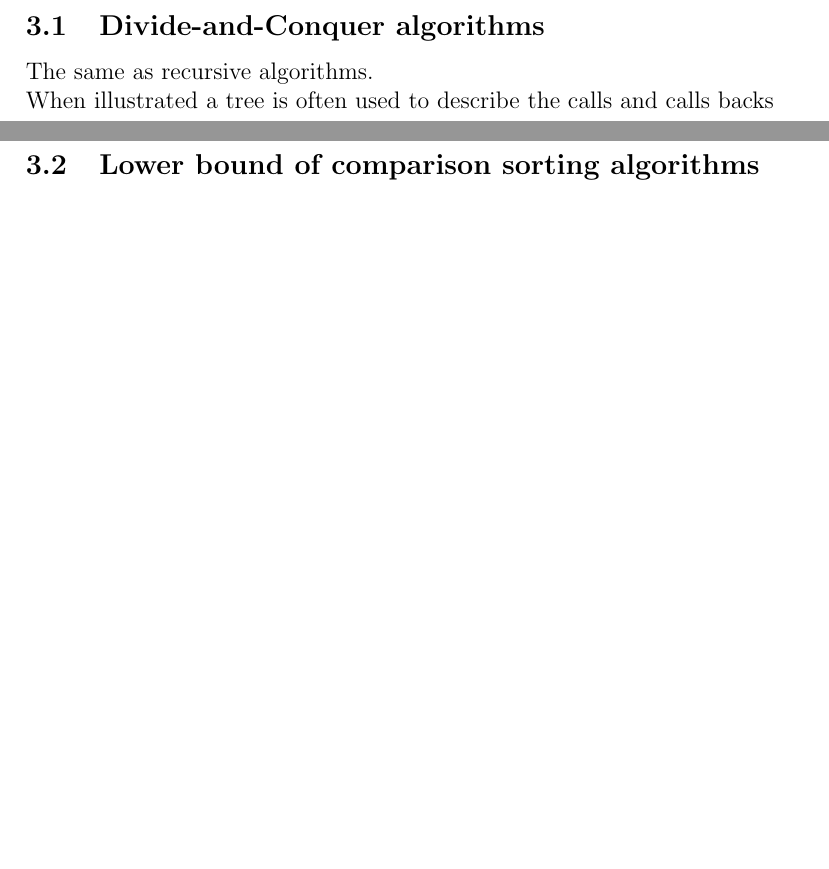
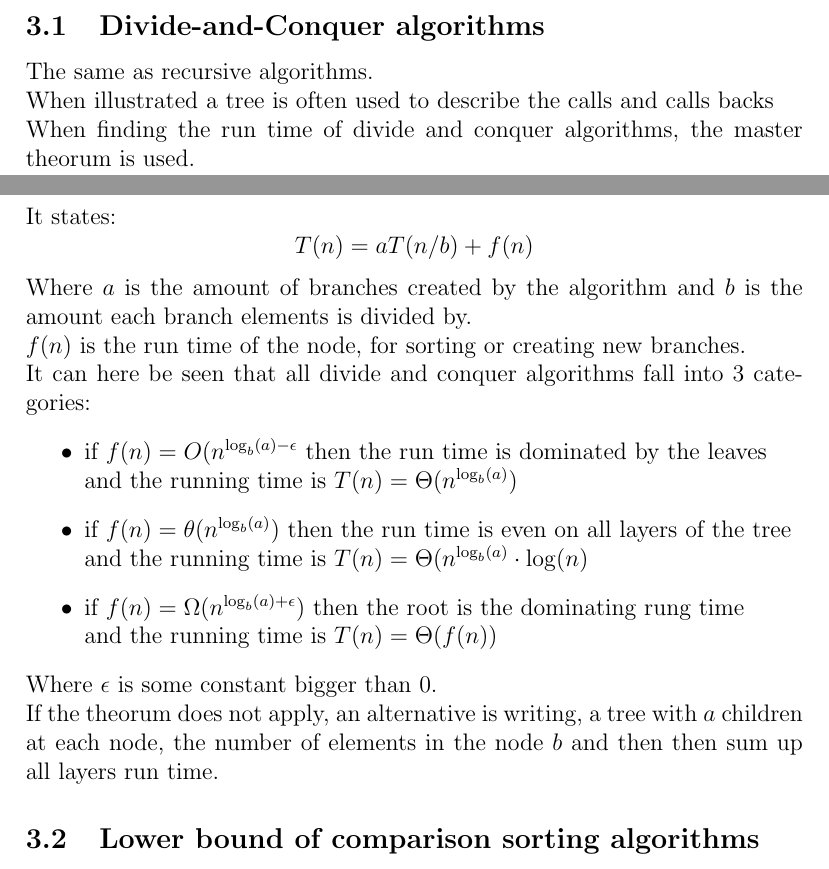
Before and after one commit to KKlokker/AlgorithmsAndDatastructure, a LaTeX document (main.tex): two parts of pages 9 and 10 of 21, joined at a grey line, cut so that both start at the same text, the shorter picture padded with empty space. Compiled offline with pdfLaTeX.

Commit message:
Devide and conquer running time analyzis

```diff
--- a/main.tex
+++ b/main.tex
@@ -1,6 +1,7 @@
 \documentclass[12pt, a4paper]{article}
 \usepackage{caption}
 \usepackage{graphicx}
+\usepackage{svg}
 \usepackage{hyperref}
 \usepackage{xcolor}
 \hypersetup{
@@ -183,7 +184,23 @@ colorlinks=false,% hyperlinks will be black
 		\section{algorithms}
 			\subsection{Divide-and-Conquer algorithms}
 				The same as recursive algorithms.\\
-				When illustrated a tree is often used to describe the calls and calls backs
+				When illustrated a tree is often used to describe the calls and calls backs\\
+				When finding the run time of divide and conquer algorithms, the master theorum is used.\\
+				It states:
+				$$T(n)=aT(n/b)+f(n)$$
+				Where $a$ is the amount of branches created by the algorithm and $b$ is the amount each branch elements is divided by.\\
+				$f(n)$ is the run time of the node, for sorting or creating new branches.\\
+				It can here be seen that all divide and conquer algorithms fall into 3 categories:
+				\begin{itemize}
+					\item if $f(n)=O(n^{\log_b(a)-\epsilon}$ then the run time is dominated by the leaves\\
+							  and the running time is $T(n)=\Theta(n^{\log_b(a)})$
+					\item if $f(n)=\theta(n^{\log_b(a)})$ then the run time is even on all layers of the tree\\
+						and the running time is $T(n)=\Theta(n^{\log_b(a)}\cdot \log(n)$
+			 		\item if $f(n)=\Omega(n^{\log_b(a)+\epsilon})$ then the root is the dominating rung time\\
+							  and the running time is $T(n)=\Theta(f(n))$
+				\end{itemize}
+				Where $\epsilon$ is some constant bigger than 0.\\
+				If the theorum does not apply, an alternative is writing, a tree with $a$ children at each node, the number of elements in the node $b$ and then then sum up all layers run time.
 			\subsection{Lower bound of comparison sorting algorithms}
 				To find the lower bound of comparison sorting algorithms, the comparison model can be used.\\
 				The model consist of a binary tree where every branch is a comparison, and the leafs are possible answers.\\
```
Also changed, not shown: main.pdf, 3 other files.
